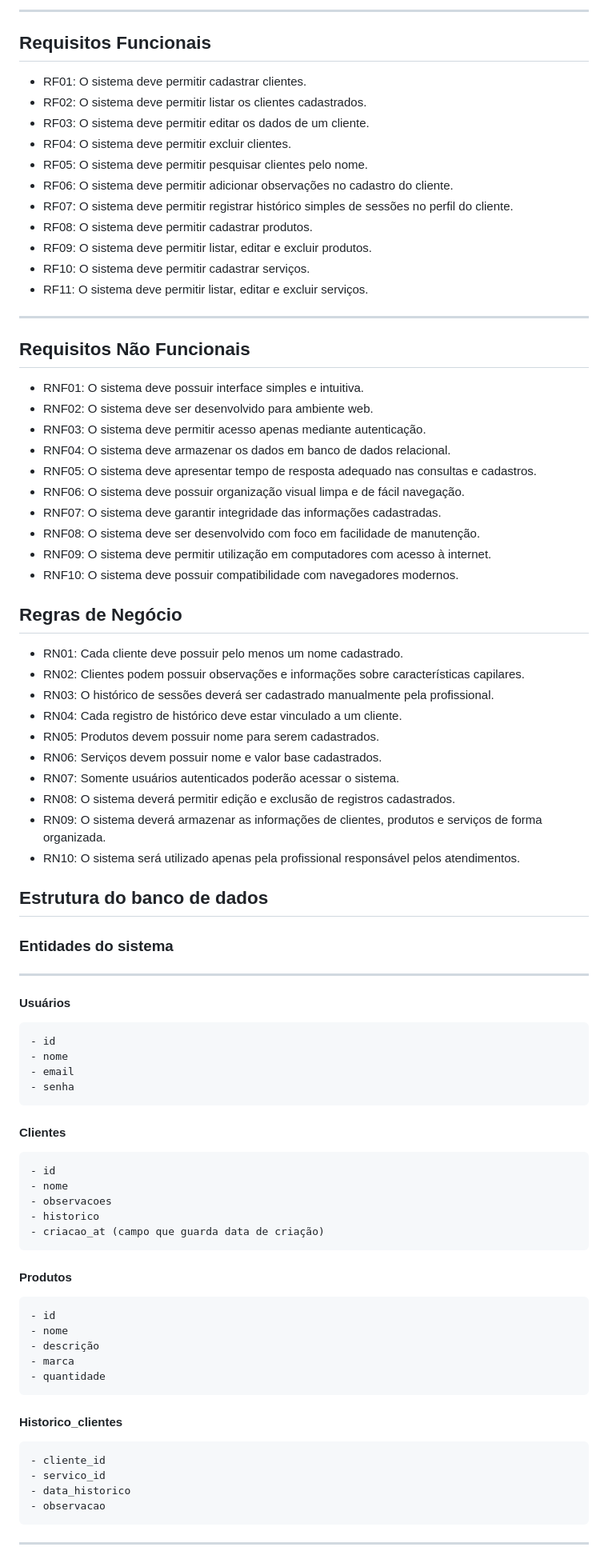
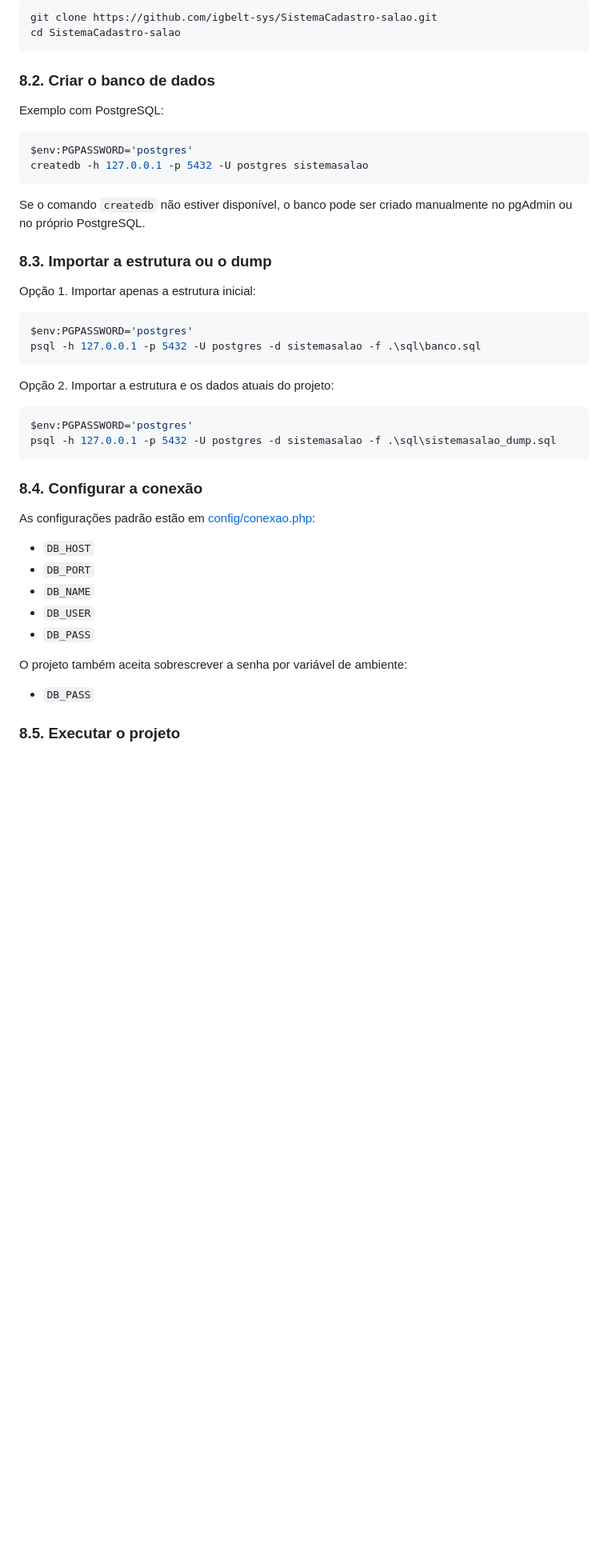
Before and after one commit to igbelt-sys/SistemaCadastro-salao, a Markdown page: README.md, the part around one of its changes. Shown at 80% size. Rendered like a GitHub page; blank space fills up the shorter version.

````diff
--- a/README.md
+++ b/README.md
@@ -83,74 +93,49 @@ O sistema será utilizado individualmente por uma terapeuta capilar/cabeleireira
 
----
+```bash
+git clone https://github.com/igbelt-sys/SistemaCadastro-salao.git
+cd SistemaCadastro-salao
+```
 
-## Requisitos Funcionais
+### 8.2. Criar o banco de dados
 
-- RF01: O sistema deve permitir cadastrar clientes.
-- RF02: O sistema deve permitir listar os clientes cadastrados.
-- RF03: O sistema deve permitir editar os dados de um cliente.
-- RF04: O sistema deve permitir excluir clientes.
-- RF05: O sistema deve permitir pesquisar clientes pelo nome.
-- RF06: O sistema deve permitir adicionar observações no cadastro do cliente.
-- RF07: O sistema deve permitir registrar histórico simples de sessões no perfil do cliente.
-- RF08: O sistema deve permitir cadastrar produtos.
-- RF09: O sistema deve permitir listar, editar e excluir produtos.
-- RF10: O sistema deve permitir cadastrar serviços.
-- RF11: O sistema deve permitir listar, editar e excluir serviços.
+Exemplo com PostgreSQL:
 
----
+```powershell
+$env:PGPASSWORD='postgres'
+createdb -h 127.0.0.1 -p 5432 -U postgres sistemasalao
+```
 
+Se o comando `createdb` não estiver disponível, o banco pode ser criado manualmente no pgAdmin ou no próprio PostgreSQL.
 
-## Requisitos Não Funcionais
+### 8.3. Importar a estrutura ou o dump
 
-- RNF01: O sistema deve possuir interface simples e intuitiva.
-- RNF02: O sistema deve ser desenvolvido para ambiente web.
-- RNF03: O sistema deve permitir acesso apenas mediante autenticação.
-- RNF04: O sistema deve armazenar os dados em banco de dados relacional.
-- RNF05: O sistema deve apresentar tempo de resposta adequado nas consultas e cadastros.
-- RNF06: O sistema deve possuir organização visual limpa e de fácil navegação.
-- RNF07: O sistema deve garantir integridade das informações cadastradas.
-- RNF08: O sistema deve ser desenvolvido com foco em facilidade de manutenção.
-- RNF09: O sistema deve permitir utilização em computadores com acesso à internet.
-- RNF10: O sistema deve possuir compatibilidade com navegadores modernos.
+Opção 1. Importar apenas a estrutura inicial:
 
-## Regras de Negócio
+```powershell
+$env:PGPASSWORD='postgres'
+psql -h 127.0.0.1 -p 5432 -U postgres -d sistemasalao -f .\sql\banco.sql
+```
 
-- RN01: Cada cliente deve possuir pelo menos um nome cadastrado.
-- RN02: Clientes podem possuir observações e informações sobre características capilares.
-- RN03: O histórico de sessões deverá ser cadastrado manualmente pela profissional.
-- RN04: Cada registro de histórico deve estar vinculado a um cliente.
-- RN05: Produtos devem possuir nome para serem cadastrados.
-- RN06: Serviços devem possuir nome e valor base cadastrados.
-- RN07: Somente usuários autenticados poderão acessar o sistema.
-- RN08: O sistema deverá permitir edição e exclusão de registros cadastrados.
-- RN09: O sistema deverá armazenar as informações de clientes, produtos e serviços de forma organizada.
-- RN10: O sistema será utilizado apenas pela profissional responsável pelos atendimentos.
+Opção 2. Importar a estrutura e os dados atuais do projeto:
 
-## Estrutura do banco de dados
-### Entidades do sistema
----
-#### Usuários
-    - id
-    - nome
-    - email
-    - senha
+```powershell
+$env:PGPASSWORD='postgres'
+psql -h 127.0.0.1 -p 5432 -U postgres -d sistemasalao -f .\sql\sistemasalao_dump.sql
+```
 
-#### Clientes
-    - id
-    - nome
-    - observacoes
-    - historico
-    - criacao_at (campo que guarda data de criação)
+### 8.4. Configurar a conexão
 
-#### Produtos
-    - id
-    - nome
-    - descrição
-    - marca
-    - quantidade
-#### Historico_clientes
-    - cliente_id
-    - servico_id
-    - data_historico
-    - observacao
----
+As configurações padrão estão em [config/conexao.php](/c:/Users/2DevSESI/Documents/SistemaCadastro-salao/config/conexao.php:1):
+
+- `DB_HOST`
+- `DB_PORT`
+- `DB_NAME`
+- `DB_USER`
+- `DB_PASS`
+
+O projeto também aceita sobrescrever a senha por variável de ambiente:
+
+- `DB_PASS`
+
+### 8.5. Executar o projeto
+
````
Also changed, not shown: other parts of README.md (+185 -53 lines).
